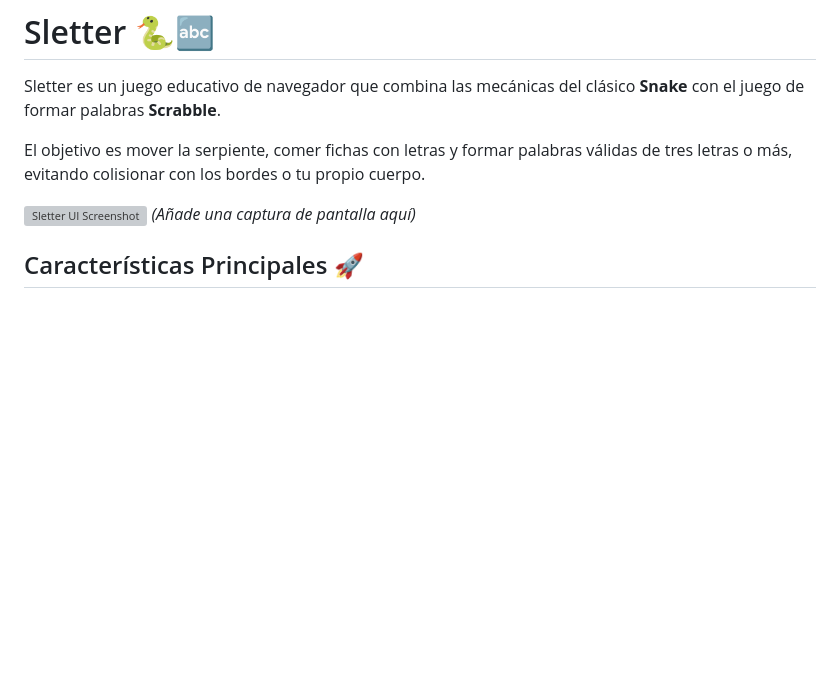
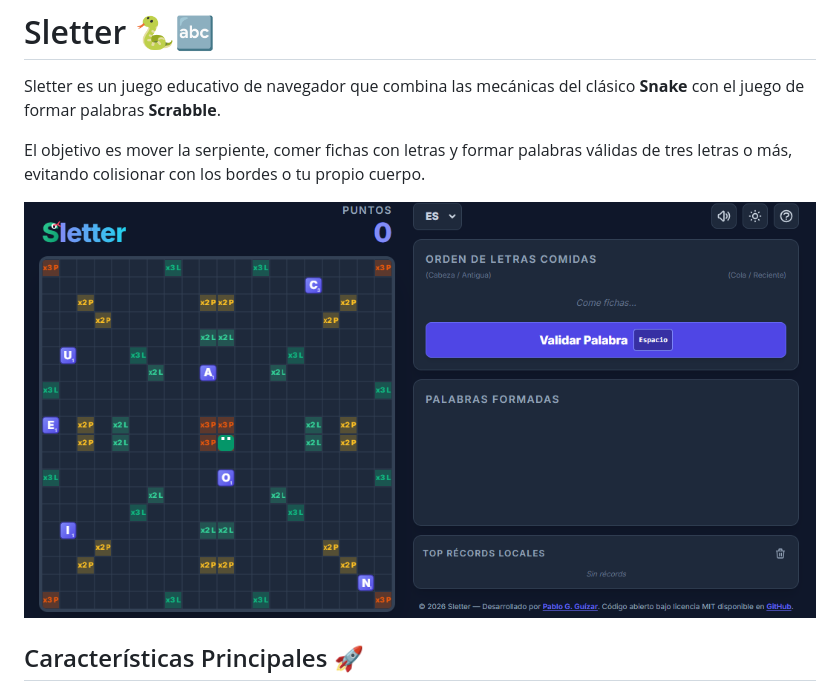
Before and after one commit to PabloGGuizar/sletter, a Markdown page: README.md, the part around the change. GitHub-like rendering; pictures changed too: assets/Sletter UI Screenshot.png (added); blank space fills up the shorter version; grey boxes are pictures that could not be loaded.

Commit message:
Add screenshot to README

```diff
--- a/README.md
+++ b/README.md
@@ -4,7 +4,7 @@ Sletter es un juego educativo de navegador que combina las mecánicas del clási
 
 El objetivo es mover la serpiente, comer fichas con letras y formar palabras válidas de tres letras o más, evitando colisionar con los bordes o tu propio cuerpo.
 
-![Sletter UI Screenshot]() *(Añade una captura de pantalla aquí)*
+![Sletter UI Screenshot](./assets/Sletter%20UI%20Screenshot.png)
 
 ## Características Principales 🚀
 
```
